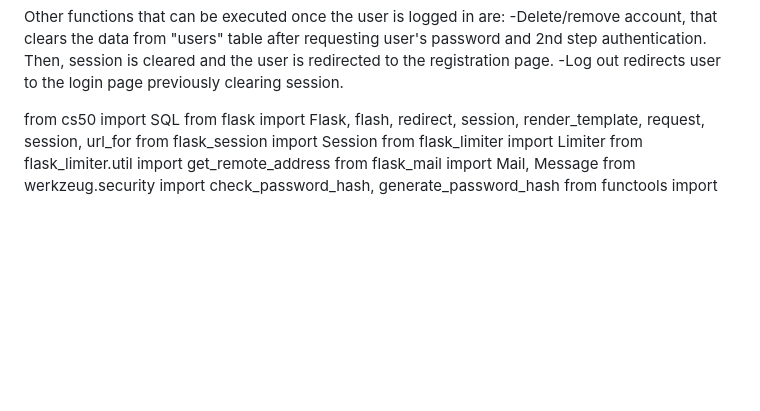
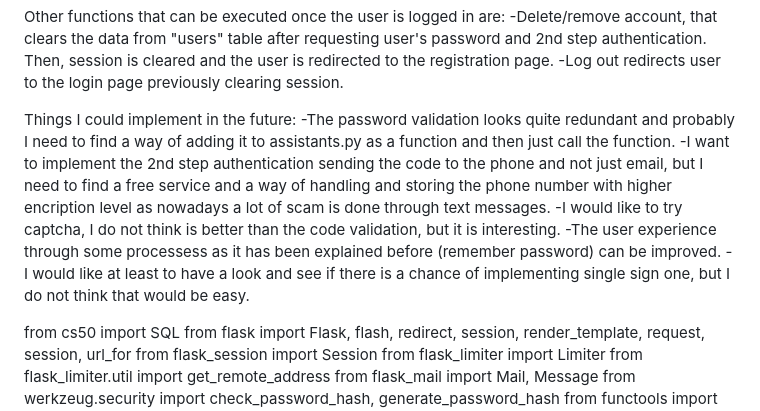
Before and after one commit to JTCODINGLOG/Practise, a Markdown page: project/README.md, the part around the change. GitHub-like rendering; blank space fills up the shorter version.

Commit message:
Fri, Dec 20, 2024, 12:58 PM +08:00

```diff
--- a/project/README.md
+++ b/project/README.md
@@ -25,7 +25,12 @@ Other functions that can be executed once the user is logged in are:
 -Log out redirects user to the login page previously clearing session.
 
 
-
+Things I could implement in the future:
+-The password validation looks quite redundant and probably I need to find a way of adding it to assistants.py as a function and then just call the function.
+-I want to implement the 2nd step authentication sending the code to the phone and not just email, but I need to find a free service and a way of handling and storing the phone number with higher encription level as nowadays a lot of scam is done through text messages.
+-I would like to try captcha, I do not think is better than the code validation, but it is interesting.
+-The user experience through some processess as it has been explained before (remember password) can be improved.
+-I would like at least to have a look and see if there is a chance of implementing single sign one, but I do not think that would be easy.
 
 
 from cs50 import SQL
```
